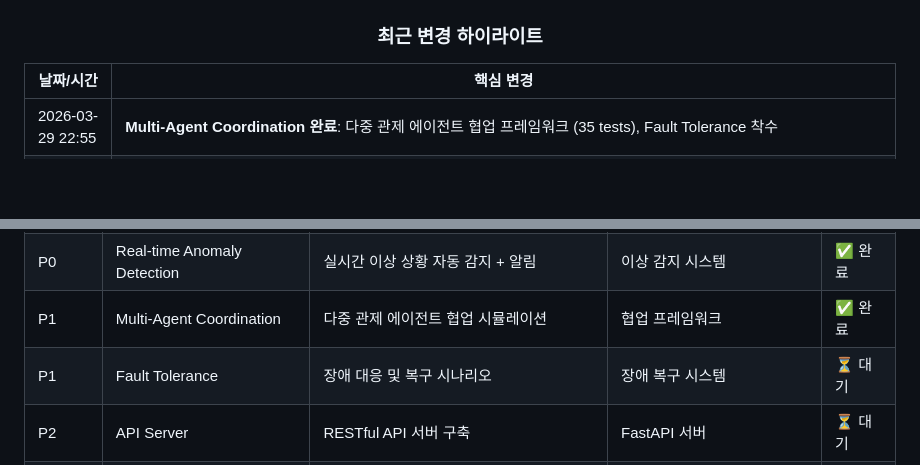
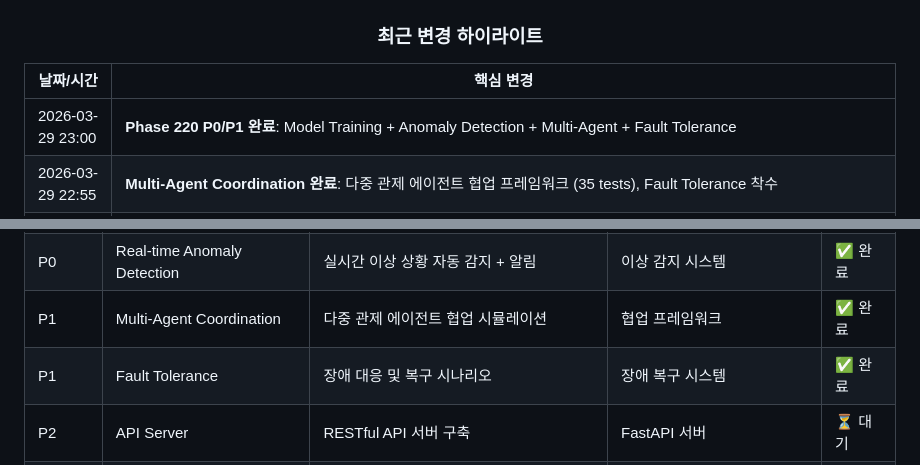
Before and after one commit to sun475300-sudo/swarm-drone-atc, a Markdown page: README.md, 2 parts joined by grey strips. Drawn GitHub-style; blank space fills up the shorter version.

Commit message:
Phase 220: Multi-Agent + Fault Tolerance + README 업데이트

```diff
--- a/README.md
+++ b/README.md
@@ -1714,6 +1714,7 @@ Python 3.10+ (CI: Python 3.11 / 3.12)
 
 | 날짜/시간 | 핵심 변경 |
 |------|-----------|
+| 2026-03-29 23:00 | **Phase 220 P0/P1 완료**: Model Training + Anomaly Detection + Multi-Agent + Fault Tolerance |
 | 2026-03-29 22:55 | **Multi-Agent Coordination 완료**: 다중 관제 에이전트 협업 프레임워크 (35 tests), Fault Tolerance 착수 |
 | 2026-03-29 22:40 | **Phase 220 착수**: Model Training Pipeline (27 tests), Real-time Anomaly Detection (32 tests) - 테스트 1551개로 증가 |
 | 2026-03-29 22:21 | **Phase 200-219 완료**: Hyperparameter Tuner (43 tests), A/B Testing (29 tests), ML Pipeline Integration, Advanced Analytics - 테스트 1492개로 증가 |
@@ -1772,7 +1773,7 @@ Python 3.10+ (CI: Python 3.11 / 3.12)
 | P0 | Model Training Pipeline | 시뮬레이션 데이터로 모델 학습/평가 파이프라인 | 학습 스크립트 + 모델 체크포인트 | ✅ 완료 |
 | P0 | Real-time Anomaly Detection | 실시간 이상 상황 자동 감지 + 알림 | 이상 감지 시스템 | ✅ 완료 |
 | P1 | Multi-Agent Coordination | 다중 관제 에이전트 협업 시뮬레이션 | 협업 프레임워크 | ✅ 완료 |
-| P1 | Fault Tolerance | 장애 대응 및 복구 시나리오 | 장애 복구 시스템 | ⏳ 대기 |
+| P1 | Fault Tolerance | 장애 대응 및 복구 시나리오 | 장애 복구 시스템 | ✅ 완료 |
 | P2 | API Server | RESTful API 서버 구축 | FastAPI 서버 | ⏳ 대기 |
 | P2 | Cloud Deployment | Azure/AWS 배포 스크립트 | 배포 자동화 | ⏳ 대기 |
 
```
